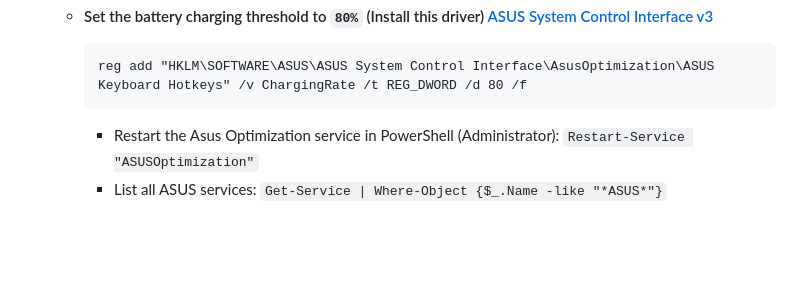
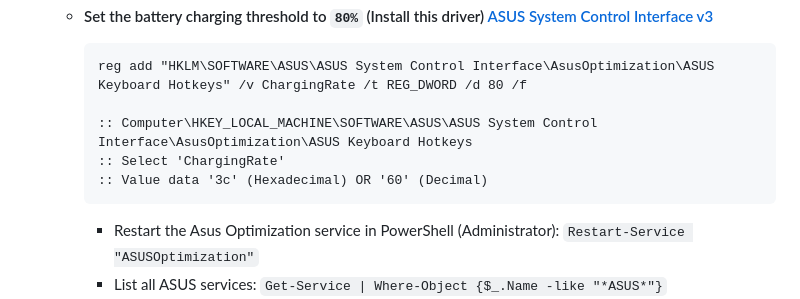
Before and after one commit to Kajal4414/Scripts, a Markdown page: Windows/Software/readme.md, the part around the change. Drawn GitHub-style; blank space fills up the shorter version.

````diff
--- a/Windows/Software/readme.md
+++ b/Windows/Software/readme.md
@@ -109,6 +109,10 @@
     -   #### Set the battery charging threshold to `80%` (Install this driver) [ASUS System Control Interface v3](https://www.asus.com/support/Download-Center/)
         ```cmd
         reg add "HKLM\SOFTWARE\ASUS\ASUS System Control Interface\AsusOptimization\ASUS Keyboard Hotkeys" /v ChargingRate /t REG_DWORD /d 80 /f
+
+        :: Computer\HKEY_LOCAL_MACHINE\SOFTWARE\ASUS\ASUS System Control Interface\AsusOptimization\ASUS Keyboard Hotkeys
+        :: Select 'ChargingRate'
+        :: Value data '3c' (Hexadecimal) OR '60' (Decimal)
         ```
         -   Restart the Asus Optimization service in PowerShell (Administrator): `Restart-Service "ASUSOptimization"`
         -   List all ASUS services: `Get-Service | Where-Object {$_.Name -like "*ASUS*"}`
````
